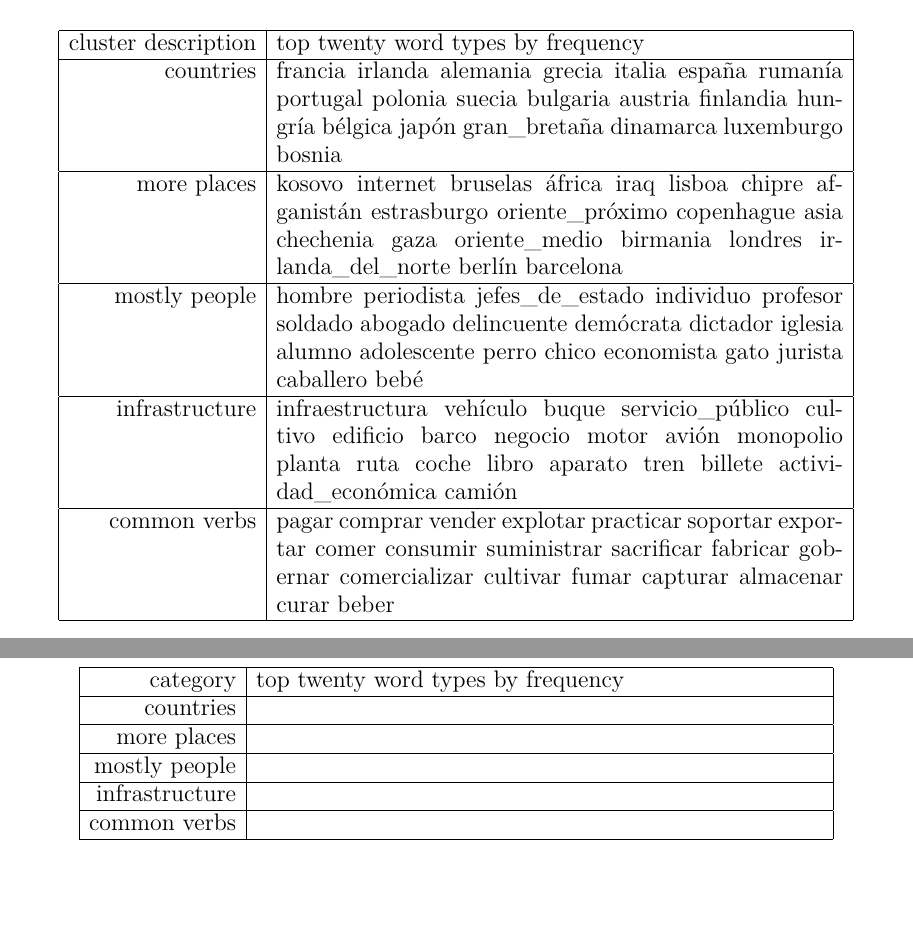
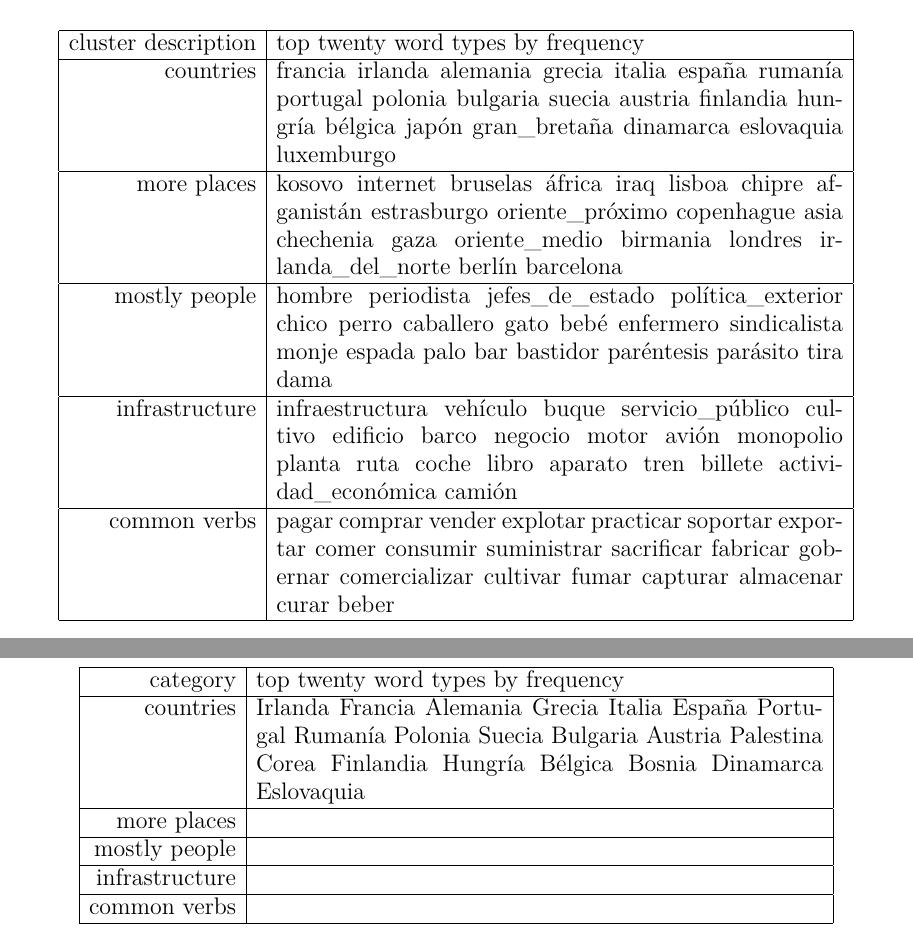
Before and after one commit to alexrudnick/dissertation, a LaTeX thesis (dissertation/dissertation.tex, which reads dissertation/clusterfigures.tex): two parts of pages 86 and 87 of 126, joined at a grey line, cut so that both start at the same text, the shorter picture padded with empty space. Compiled offline with XeLaTeX.

Commit message:
little bit of clusters

```diff
--- a/dissertation/clusterfigures.tex
+++ b/dissertation/clusterfigures.tex
@@ -23,11 +23,11 @@
     \hline
     cluster description  & top twenty word types by frequency \\
     \hline
-    countries & francia irlanda alemania grecia italia españa rumanía portugal polonia suecia bulgaria austria finlandia hungría bélgica japón gran\_bretaña dinamarca luxemburgo bosnia \\
+    countries & francia irlanda alemania grecia italia españa rumanía portugal polonia bulgaria suecia austria finlandia hungría bélgica japón gran\_bretaña dinamarca eslovaquia luxemburgo \\
     \hline
     more places & kosovo internet bruselas áfrica iraq lisboa chipre afganistán estrasburgo oriente\_próximo copenhague asia chechenia gaza oriente\_medio birmania londres irlanda\_del\_norte berlín barcelona \\
     \hline
-    mostly people & hombre periodista jefes\_de\_estado individuo profesor soldado abogado delincuente demócrata dictador iglesia alumno adolescente perro chico economista gato jurista caballero bebé \\
+    mostly people & hombre periodista jefes\_de\_estado política\_exterior chico perro caballero gato bebé enfermero sindicalista monje espada palo bar bastidor paréntesis parásito tira dama \\
     \hline
     infrastructure & infraestructura vehículo buque servicio\_público cultivo edificio barco negocio motor avión monopolio planta ruta coche libro aparato tren billete actividad\_económica camión \\
     \hline
@@ -43,7 +43,7 @@
     \hline
     category  & top twenty word types by frequency \\
     \hline
-    countries &  \\
+    countries & Irlanda Francia Alemania Grecia Italia España Portugal Rumanía Polonia Suecia Bulgaria Austria Palestina Corea Finlandia Hungría Bélgica Bosnia Dinamarca Eslovaquia\\
     \hline
     more places & \\
     \hline
```
